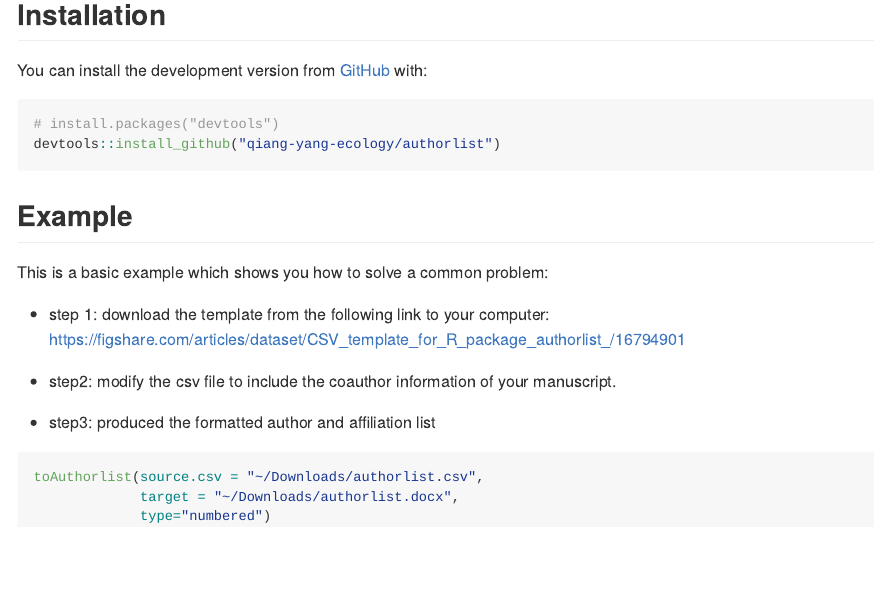
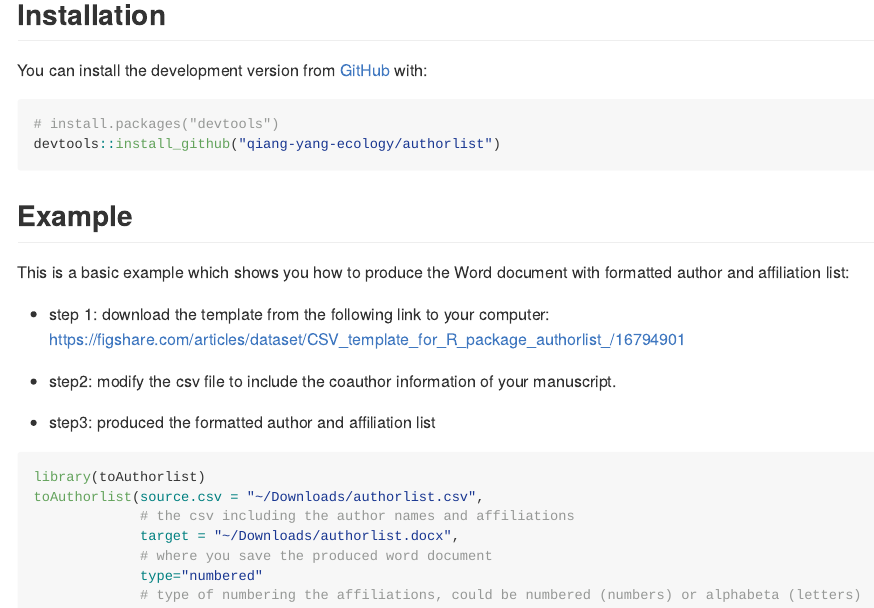
Before and after one commit to qiang-yang-ecology/authorlist, an R Markdown document (README.Rmd): the page in a window 1100 px wide, from 340 px down. The pictures show the output file README.md that the author committed with the source, drawn offline in the style of GitHub; badge pictures from the web are left out.

Commit message:
pipe soloved

````diff
--- a/README.Rmd
+++ b/README.Rmd
@@ -31,7 +31,7 @@ devtools::install_github("qiang-yang-ecology/authorlist")
 ```
 ## Example
 
-This is a basic example which shows you how to solve a common problem:
+This is a basic example which shows you how to produce the Word document with formatted author and affiliation list:
 
 - step 1: download the template from the following link to your computer:
 https://figshare.com/articles/dataset/CSV_template_for_R_package_authorlist_/16794901
@@ -40,7 +40,11 @@ https://figshare.com/articles/dataset/CSV_template_for_R_package_authorlist_/167
 
 - step3: produced the formatted author and affiliation list
 ```{r example, eval=FALSE}
+library(toAuthorlist)
 toAuthorlist(source.csv = "~/Downloads/authorlist.csv",
+             # the csv including the author names and affiliations
              target = "~/Downloads/authorlist.docx",
-             type="numbered")
+             # where you save the produced word document
+             type="numbered"
+             # type of numbering the affiliations, could be numbered (numbers) or alphabeta (letters)
 ```
````
Also changed, not shown: R/toAuthorlist.R (+1 -4 lines), README.md, 1 other file.
